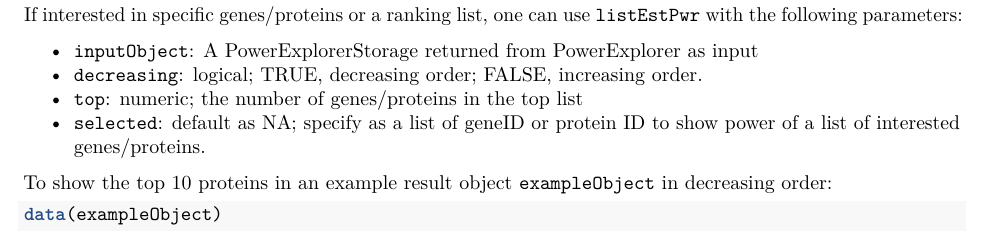
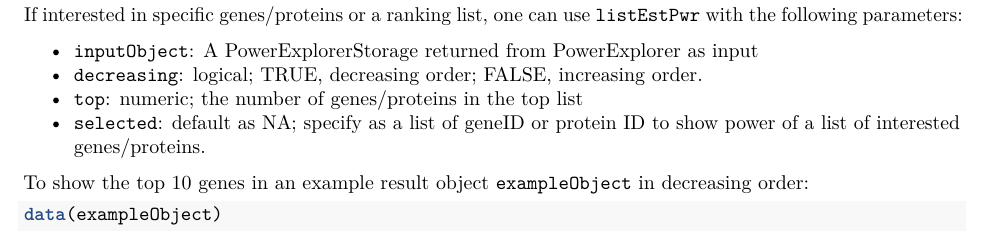
Before and after one commit to elolab/PowerExplorer, an R Markdown document (vignettes/PowerExplore_vignette.Rmd): part of page 6 of 9, cut so that both start at the same text. Rendered offline with R 4.5, knitr and Pandoc, then LaTeX, with nearby package versions; some code elsewhere in the file could not run offline.

Commit message:
Example and vignette updates

````diff
--- a/vignettes/PowerExplore_vignette.Rmd
+++ b/vignettes/PowerExplore_vignette.Rmd
@@ -160,7 +160,7 @@ If interested in specific genes/proteins or a ranking list, one can use
 - `selected`: default as NA; specify as a list of geneID or protein ID
 to show power of a list of interested genes/proteins.
 
-To show the top 10 proteins in an example result object `exampleObject`
+To show the top 10 genes in an example result object `exampleObject`
 in decreasing order:
 
 ```{r}
````
Also changed, not shown: R/listPower.R (+12 -6 lines), R/exampleObject.R (renamed from R/examplePEObject.R), vignettes/PowerExplore_vignette.pdf, vignettes/PowerExplore_vignette.Rmd (2 more changed lines), 3 other files.
